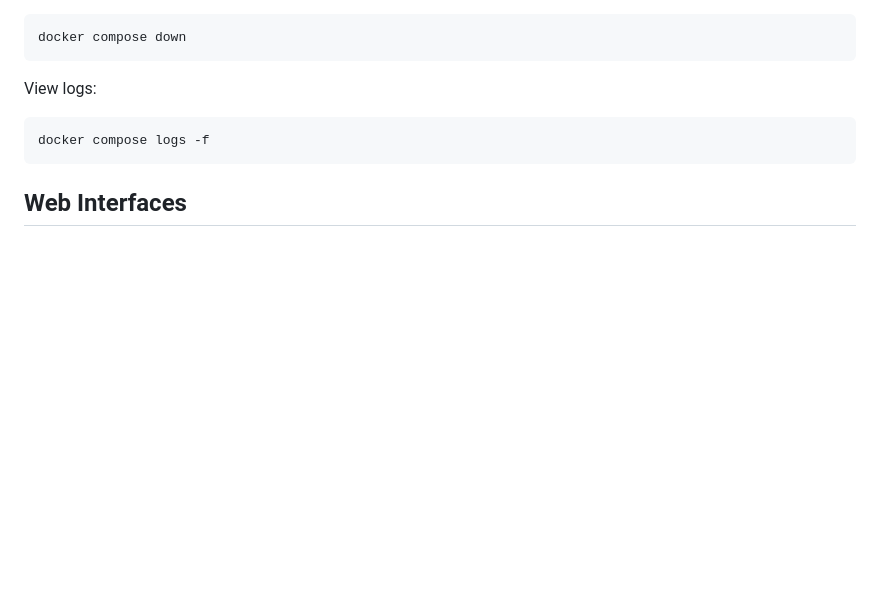
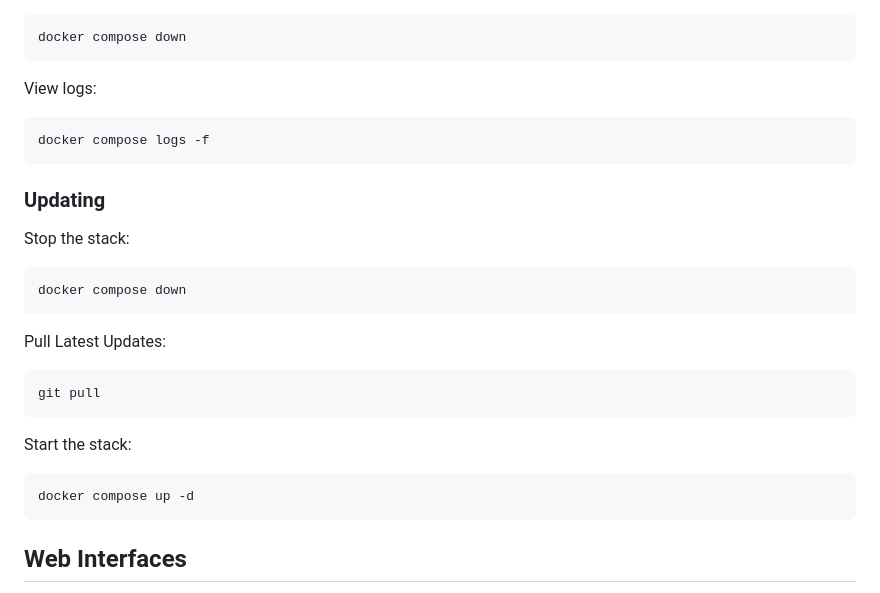
Before and after one commit to buzzkc/docker-dust-collection, a Markdown page: README.md, the part around the change. GitHub-like rendering; blank space fills up the shorter version.

````diff
--- a/README.md
+++ b/README.md
@@ -84,6 +84,27 @@ View logs:
 docker compose logs -f
 ```
 
+### Updating
+
+
+Stop the stack:
+
+```
+docker compose down
+```
+
+Pull Latest Updates:
+
+```
+git pull
+```
+
+Start the stack:
+
+```
+docker compose up -d
+```
+
 ## Web Interfaces
 
 Open your browser and visit your host’s IP or hostname:
````
